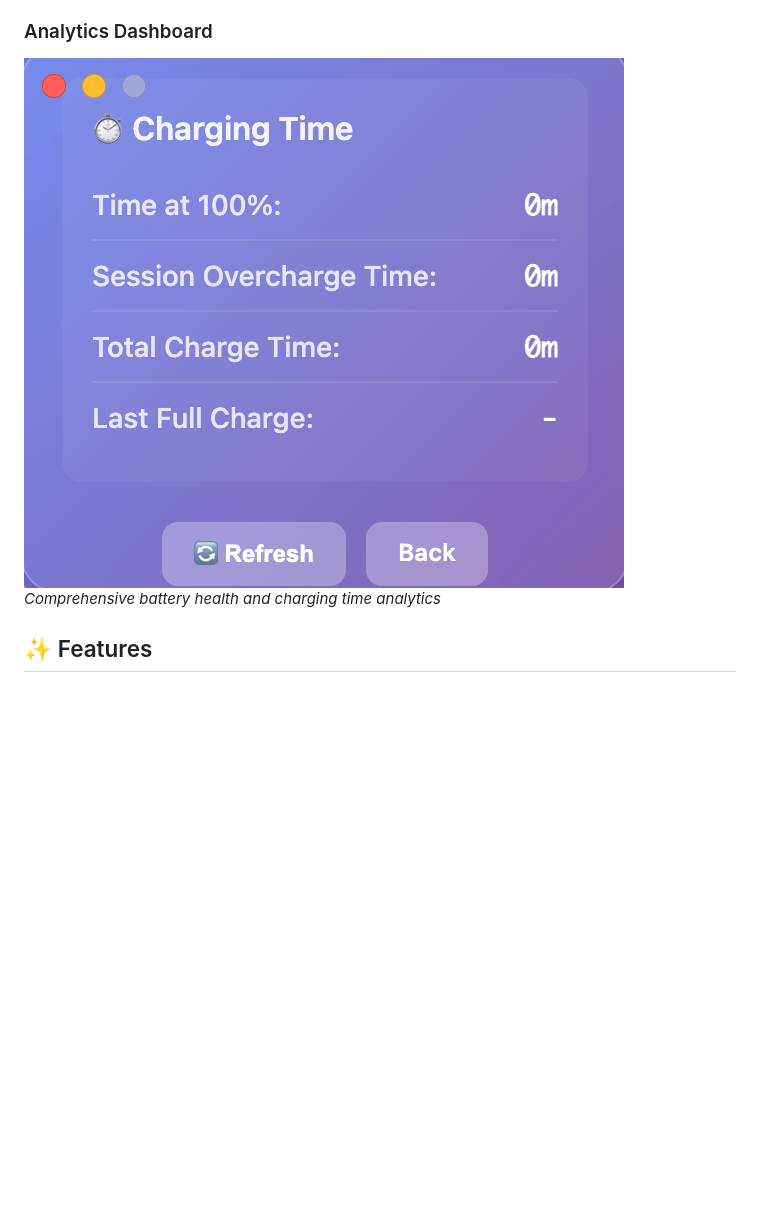
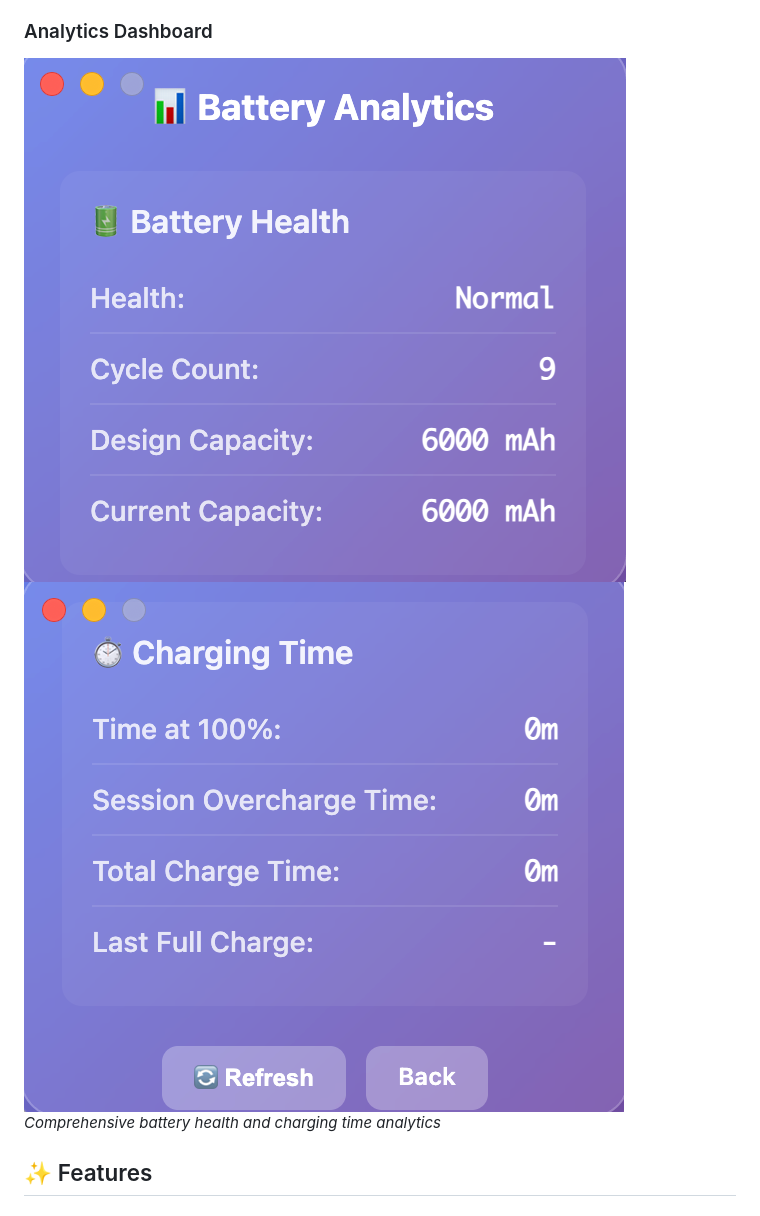
Before and after one commit to BrilianMisbah/battery-monitor-app, a Markdown page: README.md, the part around the change printed below. GitHub-like rendering; pictures changed too: assets/screenshots/analytics_page_1.png (added); blank space fills up the shorter version.

Commit message:
fix: update README.md

```diff
--- a/README.md
+++ b/README.md
@@ -17,7 +17,8 @@ A beautiful, feature-rich battery monitoring application **exclusively for macOS
 *Customizable notification thresholds and preferences*
 
 ### Analytics Dashboard
-![Analytics Page](assets/screenshots/analytics_page.png)
+![Analytics Page](assets/screenshots/analytics_page_1.png)
+![Analytics Page](assets/screenshots/analytics_page_2.png)
 *Comprehensive battery health and charging time analytics*
 
 ## ✨ Features
```
Also changed, not shown: other parts of README.md (+1 -1 lines), assets/screenshots/analytics_page_2.png (renamed from assets/screenshots/analytics_page.png).
